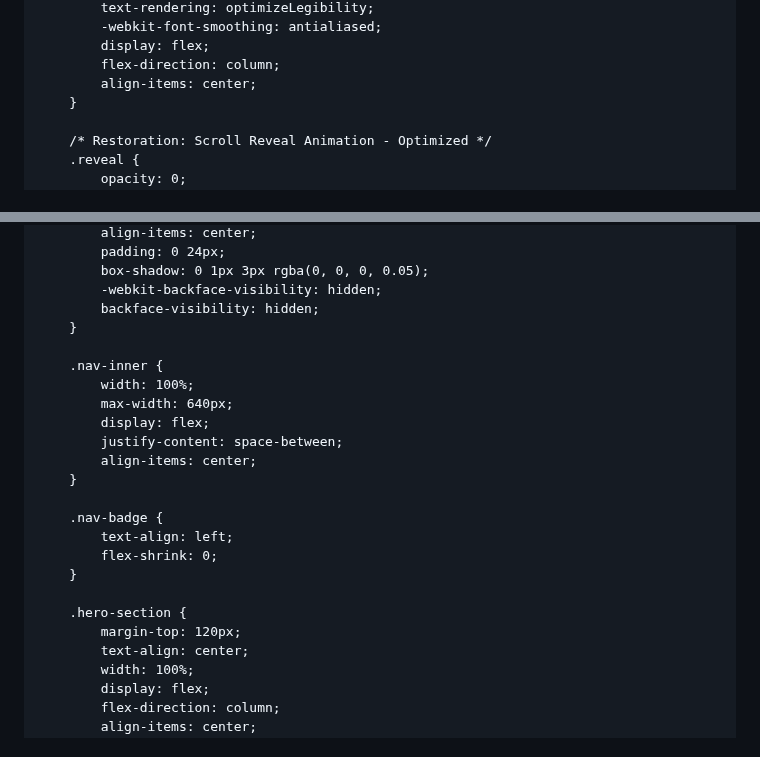
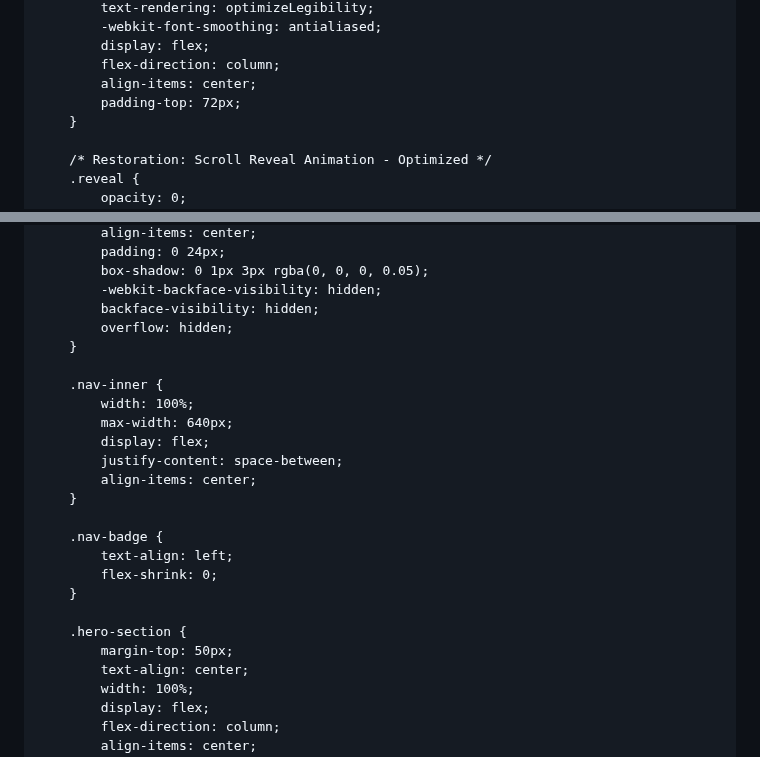
Before and after one commit to adityasachidanandham/adityasachidanandham.github.io, a Markdown page: README.md, 2 parts joined by grey strips. GitHub-like rendering.

Commit message:
Update CSS styles for layout adjustments
Adjusted layout and styling for better visual appearance.

```diff
--- a/README.md
+++ b/README.md
@@ -44,6 +44,7 @@
             display: flex;
             flex-direction: column;
             align-items: center;
+            padding-top: 72px;
         }
 
         /* Restoration: Scroll Reveal Animation - Optimized */
@@ -107,6 +108,7 @@
             box-shadow: 0 1px 3px rgba(0, 0, 0, 0.05);
             -webkit-backface-visibility: hidden;
             backface-visibility: hidden;
+            overflow: hidden;
         }
 
         .nav-inner {
@@ -123,7 +125,7 @@
         }
 
         .hero-section {
-            margin-top: 120px;
+            margin-top: 50px;
             text-align: center;
             width: 100%;
             display: flex;
```
